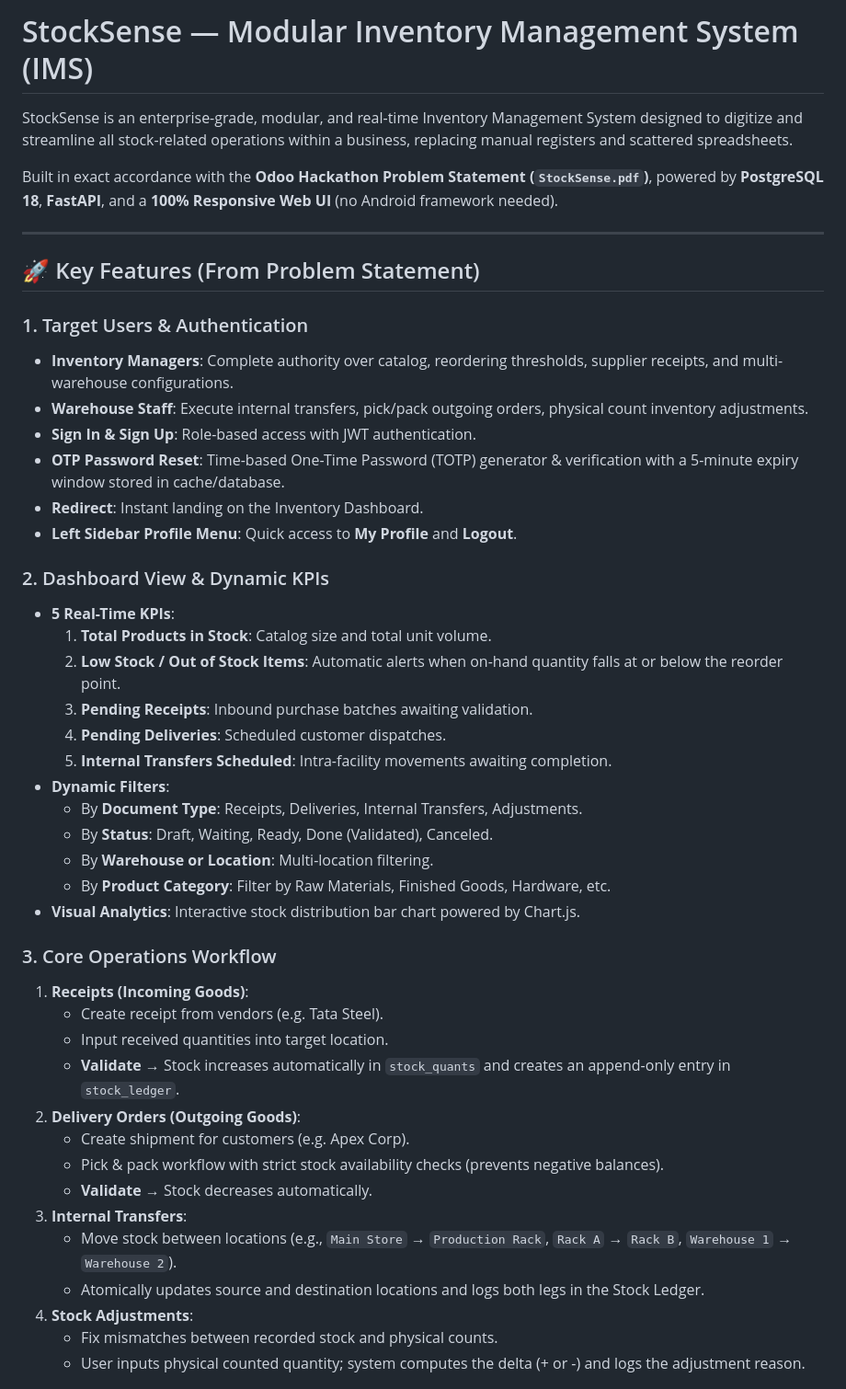
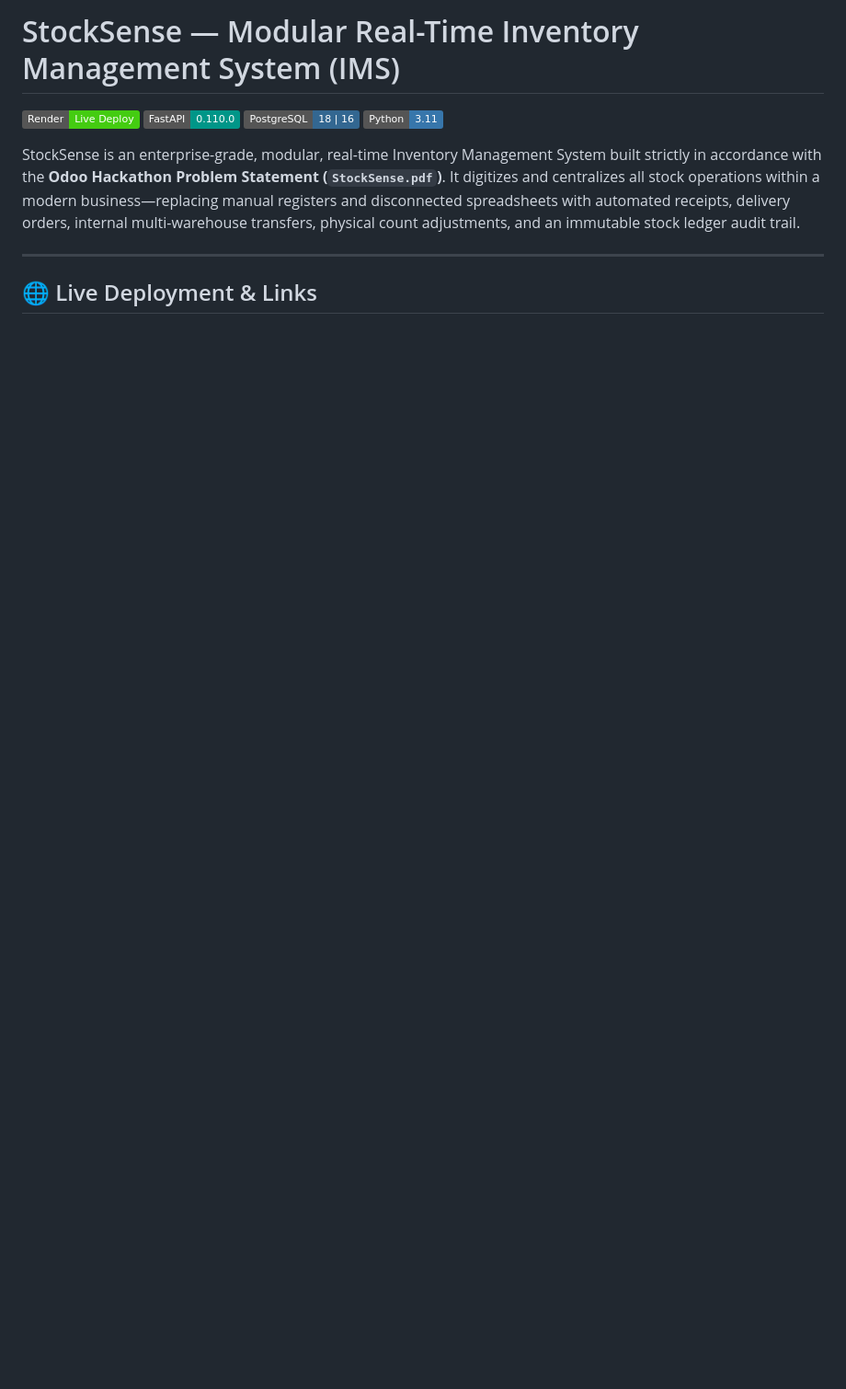
Before and after one commit to Khushi-888/AJL, a Markdown page: README.md, the part around one of its changes. Shown at 92% size. GitHub-like rendering; badges without logos; blank space fills up the shorter version.

```diff
--- a/README.md
+++ b/README.md
@@ -1,48 +1,13 @@
-# StockSense — Modular Inventory Management System (IMS)
+# StockSense — Modular Real-Time Inventory Management System (IMS)
 
-StockSense is an enterprise-grade, modular, and real-time Inventory Management System designed to digitize and streamline all stock-related operations within a business, replacing manual registers and scattered spreadsheets.
+[![Render Deployment](https://img.shields.io/badge/Render-Live%20Deploy-success?style=flat&logo=render)](https://stocksense-web-1z1f.onrender.com)
+[![FastAPI](https://img.shields.io/badge/FastAPI-0.110.0-009688?style=flat&logo=fastapi&logoColor=white)](https://fastapi.tiangolo.com)
+[![PostgreSQL](https://img.shields.io/badge/PostgreSQL-18%20%7C%2016-336791?style=flat&logo=postgresql&logoColor=white)](https://www.postgresql.org)
+[![Python](https://img.shields.io/badge/Python-3.11-3776AB?style=flat&logo=python&logoColor=white)](https://www.python.org)
 
-Built in exact accordance with the **Odoo Hackathon Problem Statement (`StockSense.pdf`)**, powered by **PostgreSQL 18**, **FastAPI**, and a **100% Responsive Web UI** (no Android framework needed).
+StockSense is an enterprise-grade, modular, real-time Inventory Management System built strictly in accordance with the **Odoo Hackathon Problem Statement (`StockSense.pdf`)**. It digitizes and centralizes all stock operations within a modern business—replacing manual registers and disconnected spreadsheets with automated receipts, delivery orders, internal multi-warehouse transfers, physical count adjustments, and an immutable stock ledger audit trail.
 
 ---
 
-## 🚀 Key Features (From Problem Statement)
+## 🌐 Live Deployment & Links
 
-### 1. Target Users & Authentication
-- **Inventory Managers**: Complete authority over catalog, reordering thresholds, supplier receipts, and multi-warehouse configurations.
-- **Warehouse Staff**: Execute internal transfers, pick/pack outgoing orders, physical count inventory adjustments.
-- **Sign In & Sign Up**: Role-based access with JWT authentication.
-- **OTP Password Reset**: Time-based One-Time Password (TOTP) generator & verification with a 5-minute expiry window stored in cache/database.
-- **Redirect**: Instant landing on the Inventory Dashboard.
-- **Left Sidebar Profile Menu**: Quick access to **My Profile** and **Logout**.
-
-### 2. Dashboard View & Dynamic KPIs
-- **5 Real-Time KPIs**:
-  1. **Total Products in Stock**: Catalog size and total unit volume.
-  2. **Low Stock / Out of Stock Items**: Automatic alerts when on-hand quantity falls at or below the reorder point.
-  3. **Pending Receipts**: Inbound purchase batches awaiting validation.
-  4. **Pending Deliveries**: Scheduled customer dispatches.
-  5. **Internal Transfers Scheduled**: Intra-facility movements awaiting completion.
-- **Dynamic Filters**:
-  - By **Document Type**: Receipts, Deliveries, Internal Transfers, Adjustments.
-  - By **Status**: Draft, Waiting, Ready, Done (Validated), Canceled.
-  - By **Warehouse or Location**: Multi-location filtering.
-  - By **Product Category**: Filter by Raw Materials, Finished Goods, Hardware, etc.
-- **Visual Analytics**: Interactive stock distribution bar chart powered by Chart.js.
-
-### 3. Core Operations Workflow
-1. **Receipts (Incoming Goods)**:
-   - Create receipt from vendors (e.g. Tata Steel).
-   - Input received quantities into target location.
-   - **Validate** → Stock increases automatically in `stock_quants` and creates an append-only entry in `stock_ledger`.
-2. **Delivery Orders (Outgoing Goods)**:
-   - Create shipment for customers (e.g. Apex Corp).
-   - Pick & pack workflow with strict stock availability checks (prevents negative balances).
-   - **Validate** → Stock decreases automatically.
-3. **Internal Transfers**:
-   - Move stock between locations (e.g., `Main Store` → `Production Rack`, `Rack A` → `Rack B`, `Warehouse 1` → `Warehouse 2`).
-   - Atomically updates source and destination locations and logs both legs in the Stock Ledger.
-4. **Stock Adjustments**:
-   - Fix mismatches between recorded stock and physical counts.
-   - User inputs physical counted quantity; system computes the delta (+ or -) and logs the adjustment reason.
-
```
Also changed, not shown: other parts of README.md (+136 -27 lines).
